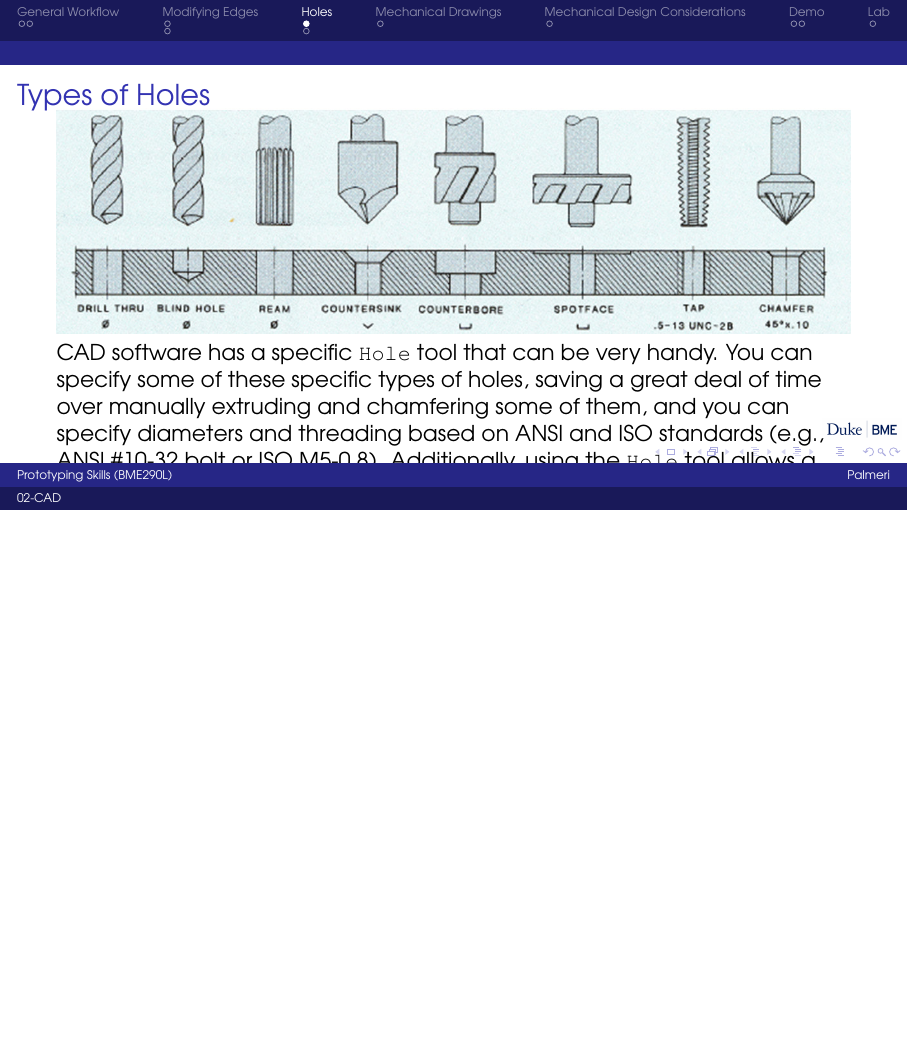
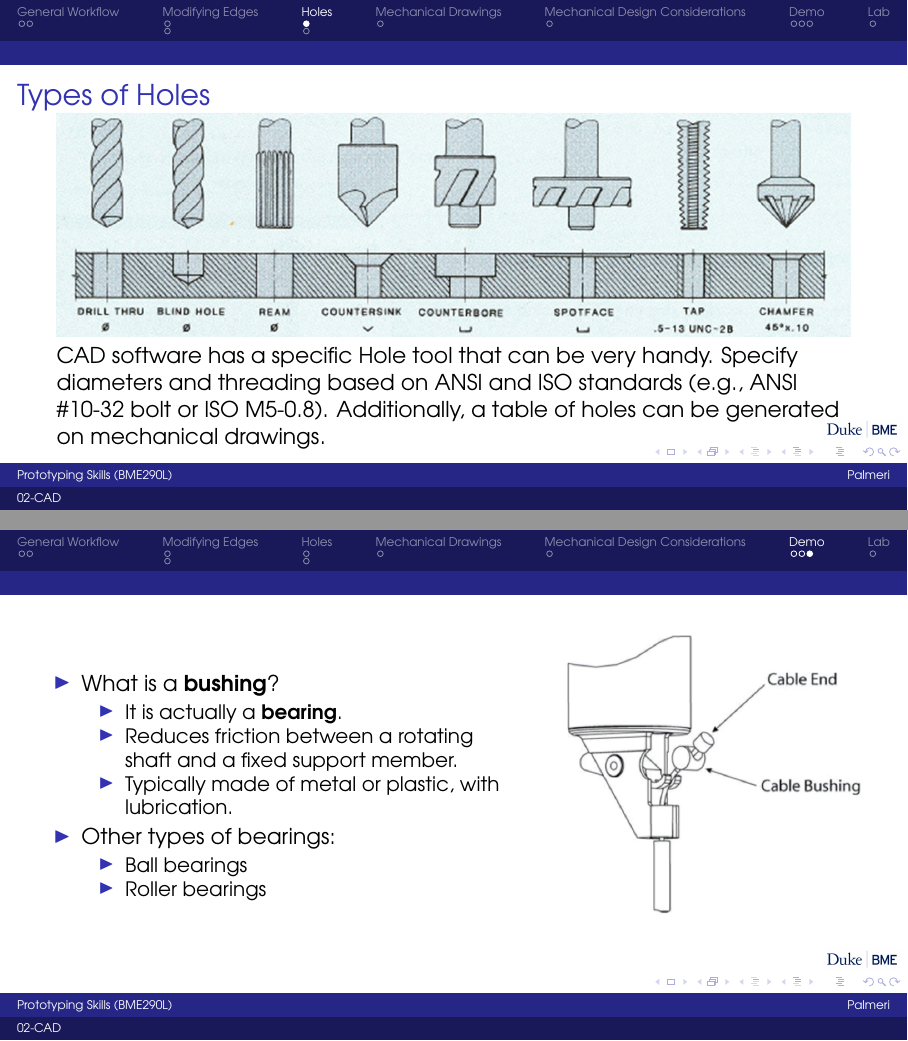
Before and after one commit to mlp6/MedTech-Prototyping-Skills, LaTeX slides (lectures/02-CAD/Prototyping-S23-02-CAD.tex): page 9 of 15 before the commit and pages 9 and 15 of 16 after it, the two joined at a grey line, the shorter picture padded with empty space. Compiled offline with pdfLaTeX.

Commit message:
add additional bushing content; edit Holes slide

```diff
--- a/lectures/02-CAD/Prototyping-S23-02-CAD.tex
+++ b/lectures/02-CAD/Prototyping-S23-02-CAD.tex
@@ -120,12 +120,11 @@
     \frametitle{Types of Holes}
     \centerline{\includegraphics[width=1.0\textwidth]{holes.jpg}}
 
-CAD software has a specific \texttt{Hole} tool that can be very handy.  You can
-specify some of these specific types of holes, saving a great deal of time over
-manually extruding and chamfering some of them, and you can specify diameters
-and threading based on ANSI and ISO standards (e.g., ANSI \#10-32 bolt or ISO
-M5-0.8).  Additionally, using the \texttt{Hole} tool allows a table of holes to
-be generated on mechanical drawings.
+CAD software has a specific
+\href{https://cad.onshape.com/help/Content/hole.htm}{Hole} tool that can be very
+handy.  Specify diameters and threading based on ANSI and ISO standards (e.g.,
+ANSI \#10-32 bolt or ISO M5-0.8).  Additionally, a table of holes can be
+generated on mechanical drawings.
 
 }
 
@@ -221,6 +220,31 @@ be generated on mechanical drawings.
         \end{itemize}
     \end{itemize}
 \end{frame}
+
+\begin{frame}
+    \begin{columns}
+        \begin{column}{0.6\textwidth}
+            \begin{itemize}
+                \item What is a \textbf{bushing}?
+                \begin{itemize}
+                    \item It is actually a \textbf{bearing}.
+                    \item Reduces friction between a rotating shaft and a fixed support member.
+                    \item Typically made of metal or plastic, with lubrication.
+                \end{itemize}
+                \item Other types of bearings:
+                \begin{itemize}
+                    \item Ball bearings
+                    \item Roller bearings
+                \end{itemize}
+            \end{itemize}
+        \end{column}
+        \begin{column}{0.4\textwidth}
+            \includegraphics[width=1.0\textwidth]{bushing.png}
+        \end{column}
+    \end{columns}
+\end{frame}
+
+
 \section{Lab}
 \frame{
     \frametitle{Lab This Week}
```
Also changed, not shown: lectures/02-CAD/Prototyping-S23-02-CAD.pdf, lectures/02-CAD/bushing.png (added).
